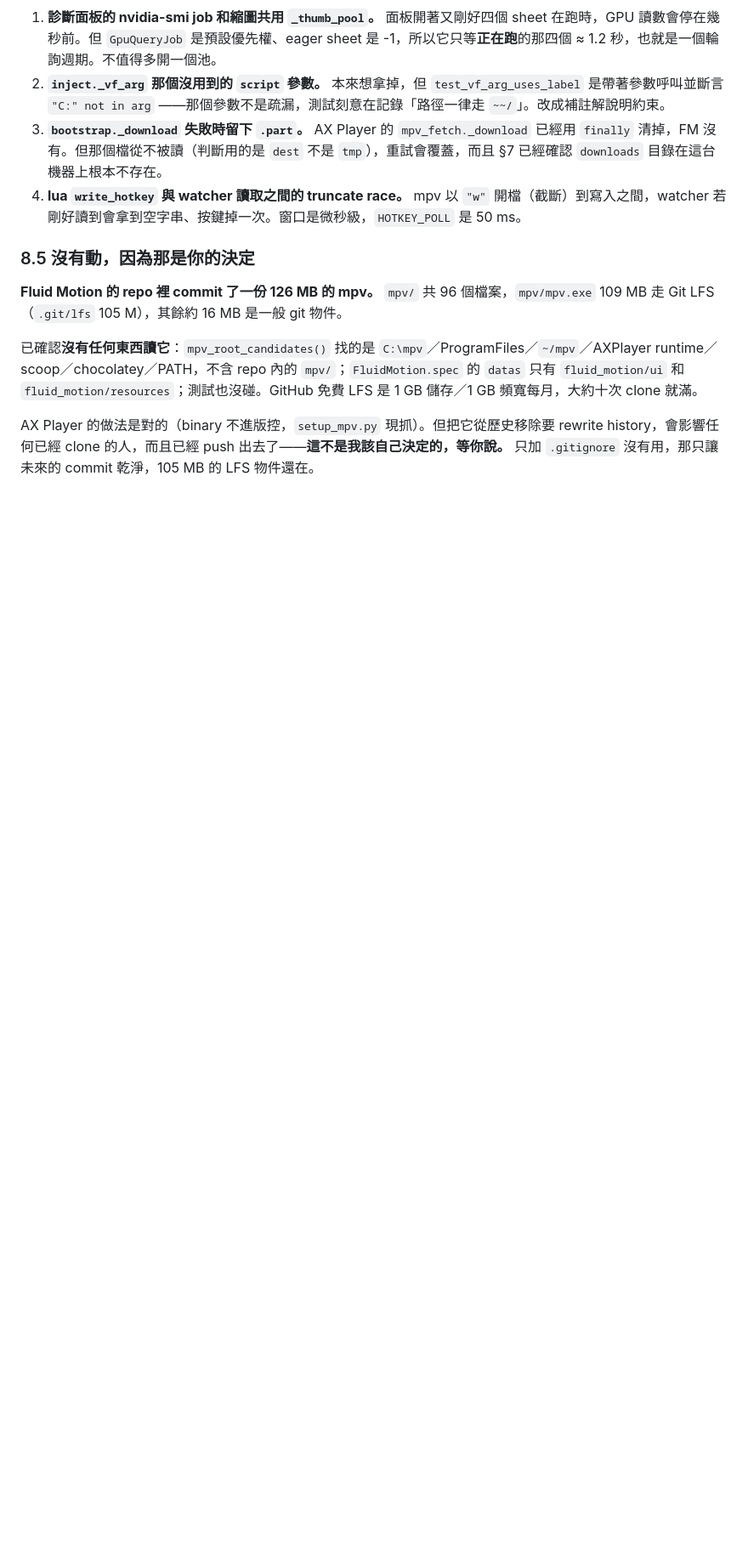
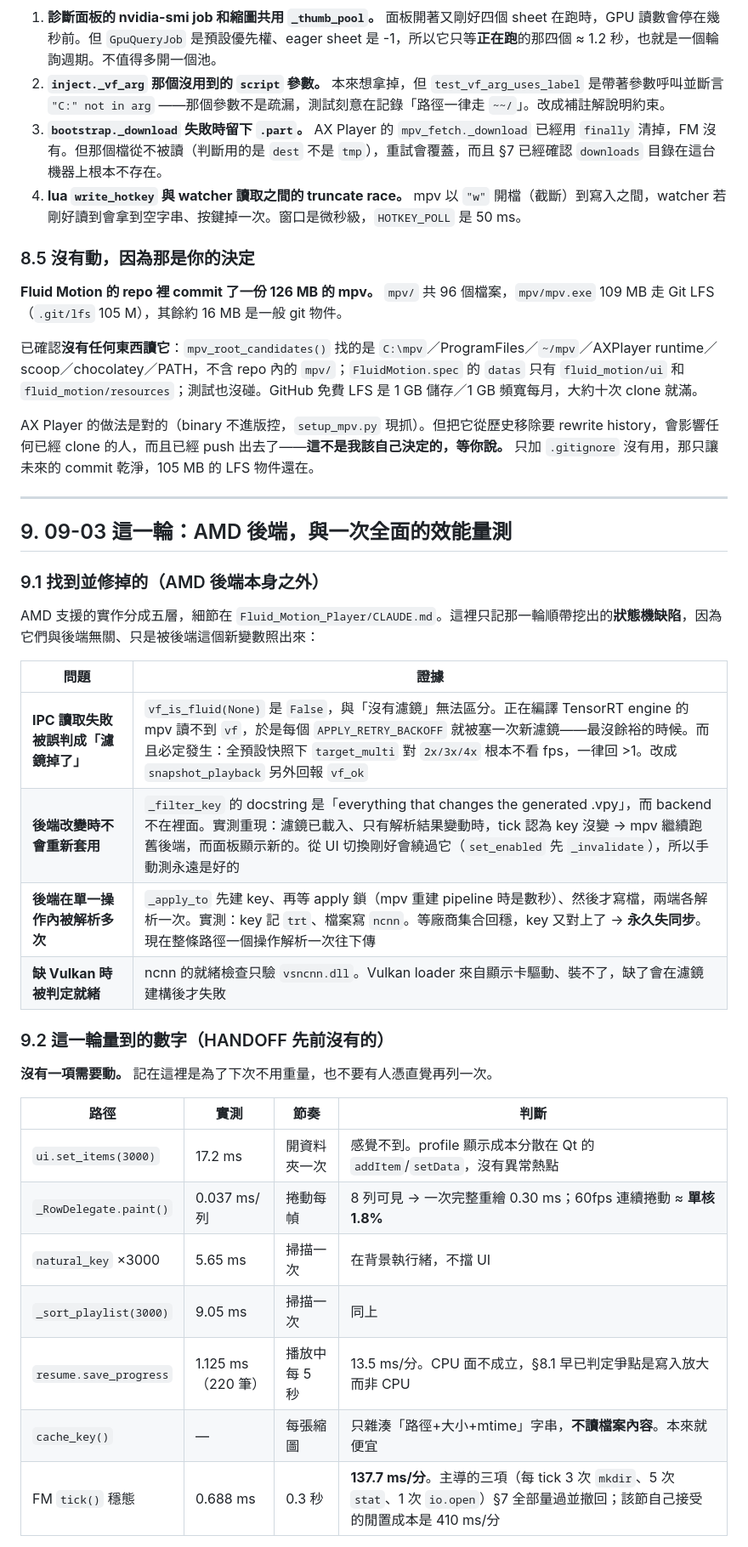
Before and after one commit to bosen12/AX_Player, a Markdown page: HANDOFF.md, the part around one of its changes. Shown at 85% size. GitHub-like rendering; blank space fills up the shorter version.

Commit message:
Record what the performance measurements actually said
A pass over every hot path either project has: the sidebar delegate's paint,
set_items, natural_key and the playlist sort, resume writes, cache_key, and
Fluid Motion's 0.3s tick.

Nothing warrants optimising. The tick's three biggest contributors -- three
mkdirs, five stats and one open per tick -- are all already on §7's
measured-and-withdrawn list, and §7's own accepted idle figure is 410 ms/min
against this tick's 137.7. The delegate paints a row in 0.037 ms, which is
1.8% of a core while scrolling continuously at 60fps. cache_key hashes a
path+size+mtime string rather than file contents, so it was never the cost it
looks like.

Written down because the numbers are the deliverable. §7 exists so nobody
lists these on intuition again, and it had none of these paths in it; without
recording them the next pass re-measures, or worse, guesses.

Also re-checked _apply_filter, which came out at 4.98 ms against §7's 3.05.
Under §7's own conditions -- short filenames -- it is 3.70 ms. Filename length
and machine variance, not a regression.

The one thing measurement did justify is already committed (14e0357): the
accessibility work made set_playing 8x slower by rebuilding a string for 3000
rows when two could change. Recorded here with the reasoning, because "below
the bar but the work provably cannot change anything" is a different argument
from "too slow" and worth keeping distinct.

§9.4 records four ways this round's tooling misled itself, the sharpest being
that subagents transcribe §7's withdrawn list back as new findings unless told
to form conclusions from code first and cross-check afterwards.

Co-Authored-By: Claude Opus 5 <noreply@anthropic.com>

```diff
--- a/HANDOFF.md
+++ b/HANDOFF.md
@@ -474,3 +474,33 @@ set same value again  media 1.500s / wall 1.535s  -> lost +0.035s
 已確認**沒有任何東西讀它**：`mpv_root_candidates()` 找的是 `C:\mpv`／ProgramFiles／`~/mpv`／AXPlayer runtime／scoop／chocolatey／PATH，不含 repo 內的 `mpv/`；`FluidMotion.spec` 的 `datas` 只有 `fluid_motion/ui` 和 `fluid_motion/resources`；測試也沒碰。GitHub 免費 LFS 是 1 GB 儲存／1 GB 頻寬每月，大約十次 clone 就滿。
 
 AX Player 的做法是對的（binary 不進版控，`setup_mpv.py` 現抓）。但把它從歷史移除要 rewrite history，會影響任何已經 clone 的人，而且已經 push 出去了——**這不是我該自己決定的，等你說。** 只加 `.gitignore` 沒有用，那只讓未來的 commit 乾淨，105 MB 的 LFS 物件還在。
+
+---
+
+## 9. 09-03 這一輪：AMD 後端，與一次全面的效能量測
+
+### 9.1 找到並修掉的（AMD 後端本身之外）
+
+AMD 支援的實作分成五層，細節在 `Fluid_Motion_Player/CLAUDE.md`。這裡只記那一輪順帶挖出的**狀態機缺陷**，因為它們與後端無關、只是被後端這個新變數照出來：
+
+| 問題 | 證據 |
+|---|---|
+| **IPC 讀取失敗被誤判成「濾鏡掉了」** | `vf_is_fluid(None)` 是 `False`，與「沒有濾鏡」無法區分。正在編譯 TensorRT engine 的 mpv 讀不到 `vf`，於是每個 `APPLY_RETRY_BACKOFF` 就被塞一次新濾鏡——最沒餘裕的時候。而且必定發生：全預設快照下 `target_multi` 對 `2x/3x/4x` 根本不看 fps，一律回 >1。改成 `snapshot_playback` 另外回報 `vf_ok` |
+| **後端改變時不會重新套用** | `_filter_key` 的 docstring 是「everything that changes the generated .vpy」，而 backend 不在裡面。實測重現：濾鏡已載入、只有解析結果變動時，tick 認為 key 沒變 → mpv 繼續跑舊後端，而面板顯示新的。從 UI 切換剛好會繞過它（`set_enabled` 先 `_invalidate`），所以手動測永遠是好的 |
+| **後端在單一操作內被解析多次** | `_apply_to` 先建 key、再等 apply 鎖（mpv 重建 pipeline 時是數秒）、然後才寫檔，兩端各解析一次。實測：key 記 `trt`、檔案寫 `ncnn`。等廠商集合回穩，key 又對上了 → **永久失同步**。現在整條路徑一個操作解析一次往下傳 |
+| **缺 Vulkan 時被判定就緒** | ncnn 的就緒檢查只驗 `vsncnn.dll`。Vulkan loader 來自顯示卡驅動、裝不了，缺了會在濾鏡建構後才失敗 |
+
+### 9.2 這一輪量到的數字（HANDOFF 先前沒有的）
+
+**沒有一項需要動。** 記在這裡是為了下次不用重量，也不要有人憑直覺再列一次。
+
+| 路徑 | 實測 | 節奏 | 判斷 |
+|---|---|---|---|
+| `ui.set_items(3000)` | 17.2 ms | 開資料夾一次 | 感覺不到。profile 顯示成本分散在 Qt 的 `addItem`/`setData`，沒有異常熱點 |
+| `_RowDelegate.paint()` | 0.037 ms/列 | 捲動每幀 | 8 列可見 → 一次完整重繪 0.30 ms；60fps 連續捲動 ≈ **單核 1.8%** |
+| `natural_key` ×3000 | 5.65 ms | 掃描一次 | 在背景執行緒，不擋 UI |
+| `_sort_playlist(3000)` | 9.05 ms | 掃描一次 | 同上 |
+| `resume.save_progress` | 1.125 ms（220 筆） | 播放中每 5 秒 | 13.5 ms/分。CPU 面不成立，§8.1 早已判定爭點是寫入放大而非 CPU |
+| `cache_key()` | — | 每張縮圖 | 只雜湊「路徑+大小+mtime」字串，**不讀檔案內容**。本來就便宜 |
+| FM `tick()` 穩態 | 0.688 ms | 0.3 秒 | **137.7 ms/分**。主導的三項（每 tick 3 次 `mkdir`、5 次 `stat`、1 次 `io.open`）§7 全部量過並撤回；該節自己接受的閒置成本是 410 ms/分 |
+
```
Also changed, not shown: other parts of HANDOFF.md (+16 -0 lines).
